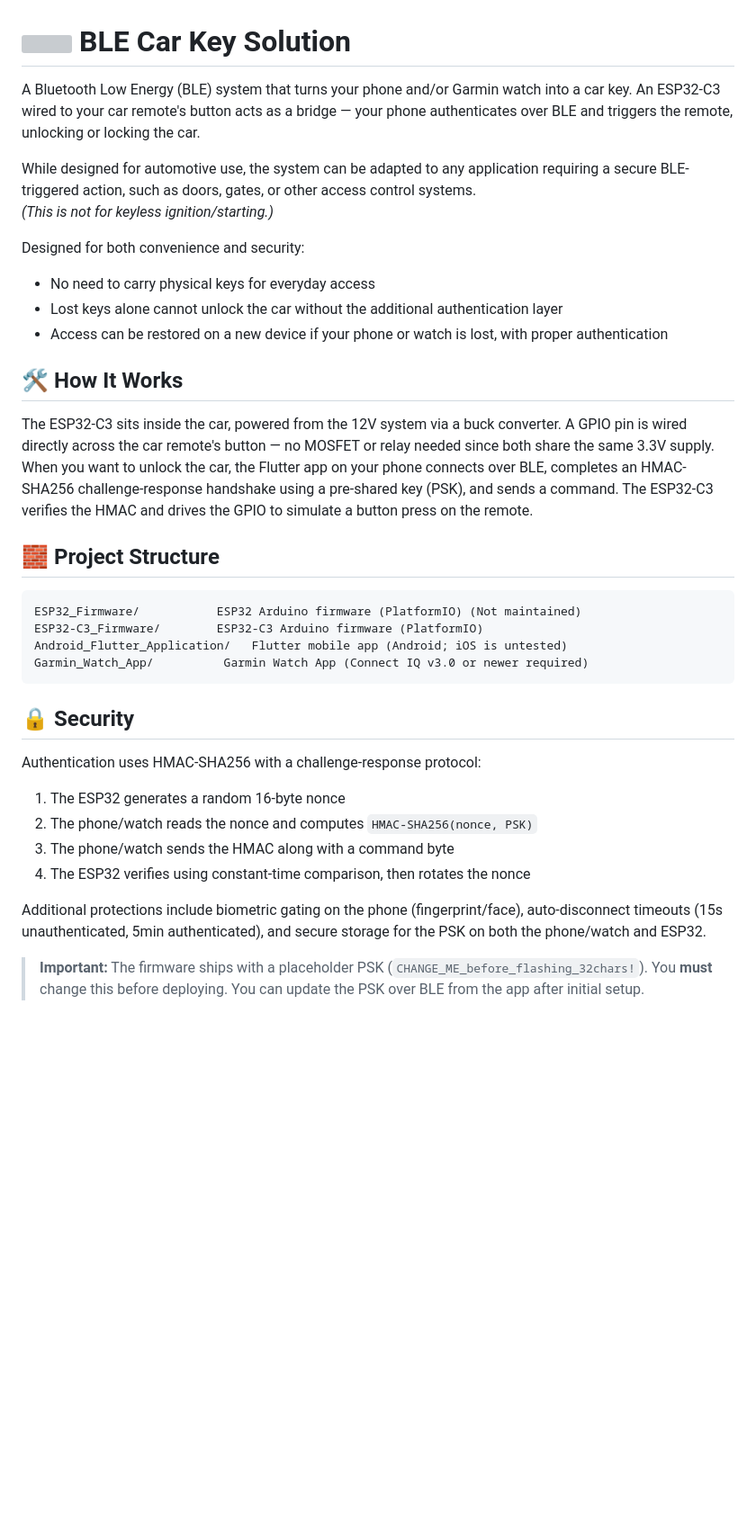
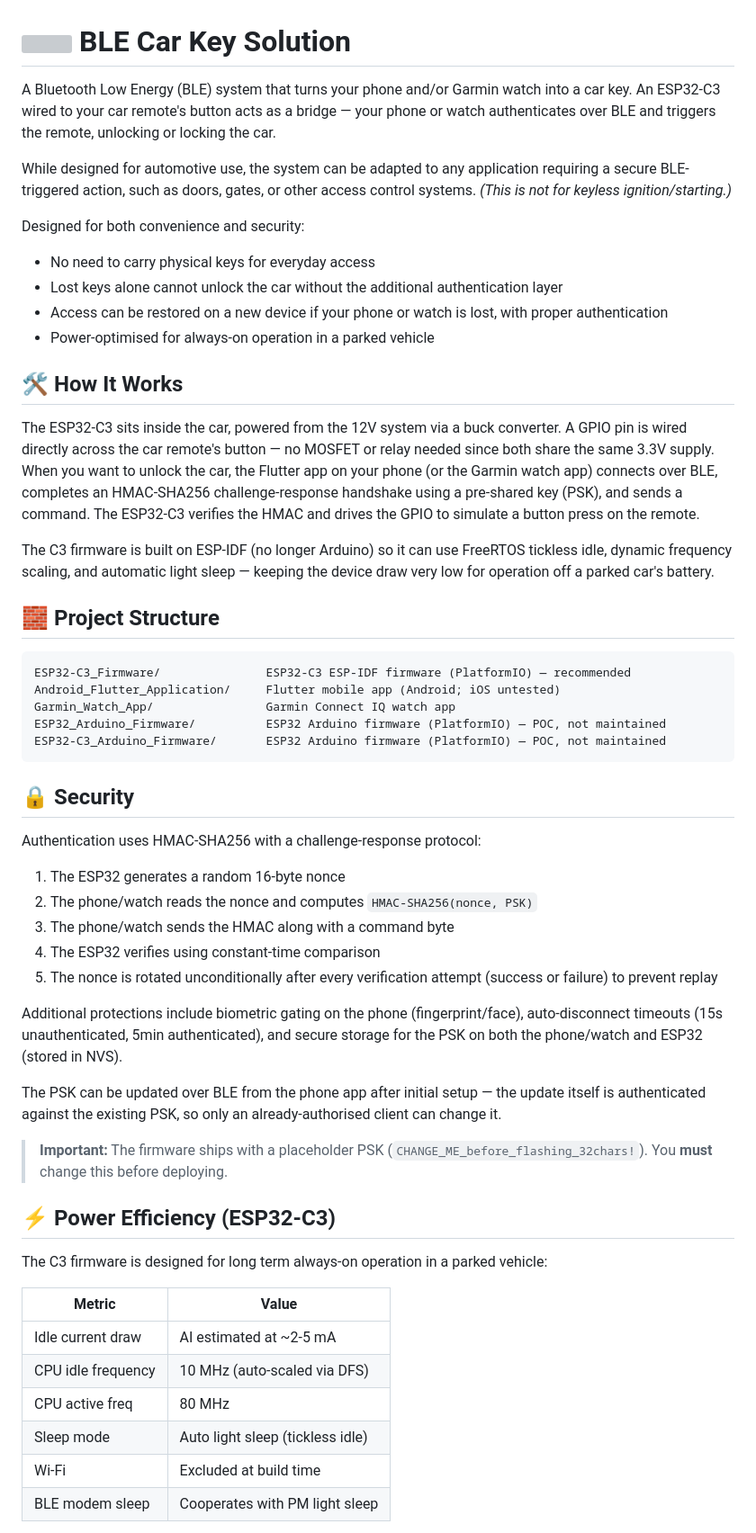
Before and after one commit to JshStadler/esp32-secure-ble-key, a Markdown page: README.md, the part around one of its changes. Shown at 90% size. Rendered like a GitHub page; blank space fills up the shorter version; grey boxes are pictures that could not be loaded.

````diff
--- a/README.md
+++ b/README.md
@@ -6,7 +6,7 @@
   BLE Car Key Solution
 </h1>
 
-A Bluetooth Low Energy (BLE) system that turns your phone and/or Garmin watch into a car key. An ESP32-C3 wired to your car remote's button acts as a bridge — your phone authenticates over BLE and triggers the remote, unlocking or locking the car.
+A Bluetooth Low Energy (BLE) system that turns your phone and/or Garmin watch into a car key. An ESP32-C3 wired to your car remote's button acts as a bridge — your phone or watch authenticates over BLE and triggers the remote, unlocking or locking the car.
 
 While designed for automotive use, the system can be adapted to any application requiring a secure BLE-triggered action, such as doors, gates, or other access control systems.
 *(This is not for keyless ignition/starting.)*
@@ -15,18 +15,22 @@ Designed for both convenience and security:
 - No need to carry physical keys for everyday access
 - Lost keys alone cannot unlock the car without the additional authentication layer
 - Access can be restored on a new device if your phone or watch is lost, with proper authentication
+- Power-optimised for always-on operation in a parked vehicle
 
 ## 🛠️ How It Works
 
-The ESP32-C3 sits inside the car, powered from the 12V system via a buck converter. A GPIO pin is wired directly across the car remote's button — no MOSFET or relay needed since both share the same 3.3V supply. When you want to unlock the car, the Flutter app on your phone connects over BLE, completes an HMAC-SHA256 challenge-response handshake using a pre-shared key (PSK), and sends a command. The ESP32-C3 verifies the HMAC and drives the GPIO to simulate a button press on the remote.
+The ESP32-C3 sits inside the car, powered from the 12V system via a buck converter. A GPIO pin is wired directly across the car remote's button — no MOSFET or relay needed since both share the same 3.3V supply. When you want to unlock the car, the Flutter app on your phone (or the Garmin watch app) connects over BLE, completes an HMAC-SHA256 challenge-response handshake using a pre-shared key (PSK), and sends a command. The ESP32-C3 verifies the HMAC and drives the GPIO to simulate a button press on the remote.
+
+The C3 firmware is built on ESP-IDF (no longer Arduino) so it can use FreeRTOS tickless idle, dynamic frequency scaling, and automatic light sleep — keeping the device draw very low for operation off a parked car's battery.
 
 ## 🧱 Project Structure
 
 ```
-ESP32_Firmware/           ESP32 Arduino firmware (PlatformIO) (Not maintained)
-ESP32-C3_Firmware/        ESP32-C3 Arduino firmware (PlatformIO)
-Android_Flutter_Application/   Flutter mobile app (Android; iOS is untested)
-Garmin_Watch_App/          Garmin Watch App (Connect IQ v3.0 or newer required)
+ESP32-C3_Firmware/               ESP32-C3 ESP-IDF firmware (PlatformIO) — recommended
+Android_Flutter_Application/     Flutter mobile app (Android; iOS untested)
+Garmin_Watch_App/                Garmin Connect IQ watch app
+ESP32_Arduino_Firmware/          ESP32 Arduino firmware (PlatformIO) — POC, not maintained
+ESP32-C3_Arduino_Firmware/       ESP32 Arduino firmware (PlatformIO) — POC, not maintained
 ```
 
 ## 🔒 Security
@@ -36,8 +40,25 @@ Authentication uses HMAC-SHA256 with a challenge-response protocol:
 1. The ESP32 generates a random 16-byte nonce
 2. The phone/watch reads the nonce and computes `HMAC-SHA256(nonce, PSK)`
 3. The phone/watch sends the HMAC along with a command byte
-4. The ESP32 verifies using constant-time comparison, then rotates the nonce
+4. The ESP32 verifies using constant-time comparison
+5. The nonce is rotated unconditionally after every verification attempt (success or failure) to prevent replay
 
-Additional protections include biometric gating on the phone (fingerprint/face), auto-disconnect timeouts (15s unauthenticated, 5min authenticated), and secure storage for the PSK on both the phone/watch and ESP32.
+Additional protections include biometric gating on the phone (fingerprint/face), auto-disconnect timeouts (15s unauthenticated, 5min authenticated), and secure storage for the PSK on both the phone/watch and ESP32 (stored in NVS).
 
-> **Important:** The firmware ships with a placeholder PSK (`CHANGE_ME_before_flashing_32chars!`). You **must** change this before deploying. You can update the PSK over BLE from the app after initial setup.
+The PSK can be updated over BLE from the phone app after initial setup — the update itself is authenticated against the existing PSK, so only an already-authorised client can change it.
+
+> **Important:** The firmware ships with a placeholder PSK (`CHANGE_ME_before_flashing_32chars!`). You **must** change this before deploying.
+
+## ⚡ Power Efficiency (ESP32-C3)
+
+The C3 firmware is designed for long term always-on operation in a parked vehicle:
+
+| Metric             | Value                            |
+|--------------------|----------------------------------|
+| Idle current draw  | AI estimated at ~2-5 mA             |
+| CPU idle frequency | 10 MHz (auto-scaled via DFS)     |
+| CPU active freq    | 80 MHz                           |
+| Sleep mode         | Auto light sleep (tickless idle) |
+| Wi-Fi              | Excluded at build time           |
+| BLE modem sleep    | Cooperates with PM light sleep   |
+
````
Also changed, not shown: other parts of README.md (+72 -27 lines).
